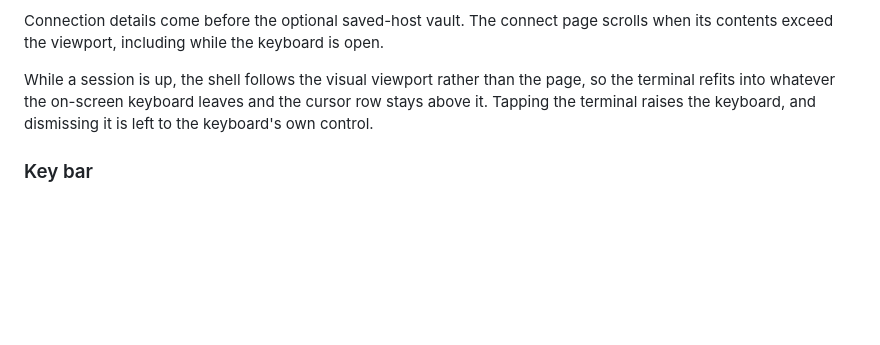
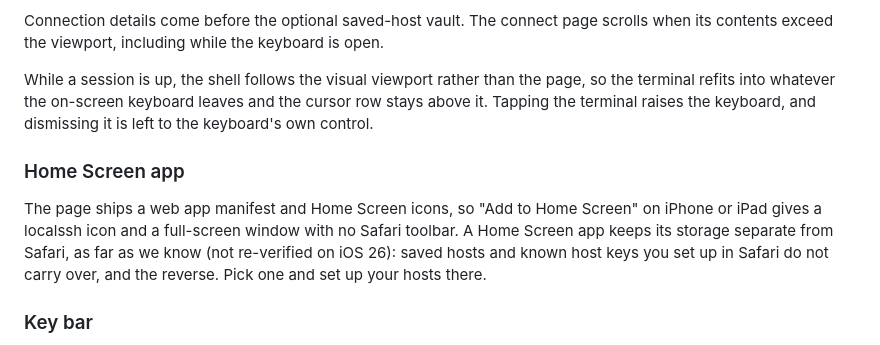
Before and after one commit to bradsec/localssh, a Markdown page: README.md, the part around one of its changes. GitHub-like rendering; blank space fills up the shorter version.

```diff
--- a/README.md
+++ b/README.md
@@ -560,6 +559,14 @@ page, so the terminal refits into whatever the on-screen keyboard leaves and the
 cursor row stays above it. Tapping the terminal raises the keyboard, and
 dismissing it is left to the keyboard's own control.
 
+### Home Screen app
+
+The page ships a web app manifest and Home Screen icons, so "Add to Home Screen"
+on iPhone or iPad gives a localssh icon and a full-screen window with no Safari
+toolbar. A Home Screen app keeps its storage separate from Safari, as far as we
+know (not re-verified on iOS 26): saved hosts and known host keys you set up in
+Safari do not carry over, and the reverse. Pick one and set up your hosts there.
+
 ### Key bar
 
 A touch device gets a key bar along the bottom of the session, carrying the keys
```
Also changed, not shown: other parts of README.md (+9 -9 lines), docs/USER-GUIDE.md (+1 -1 lines), screenshot1.png, 1 other file.
